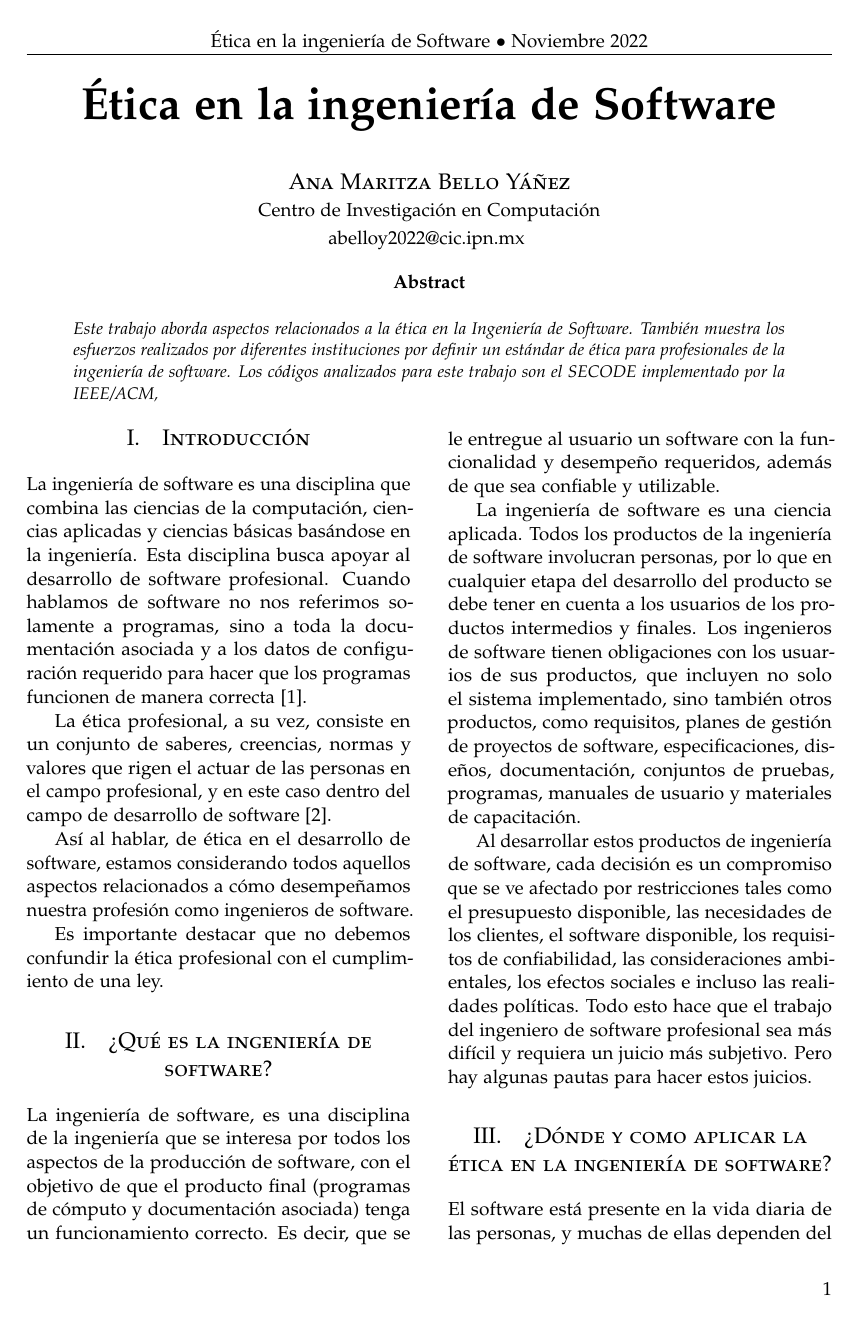
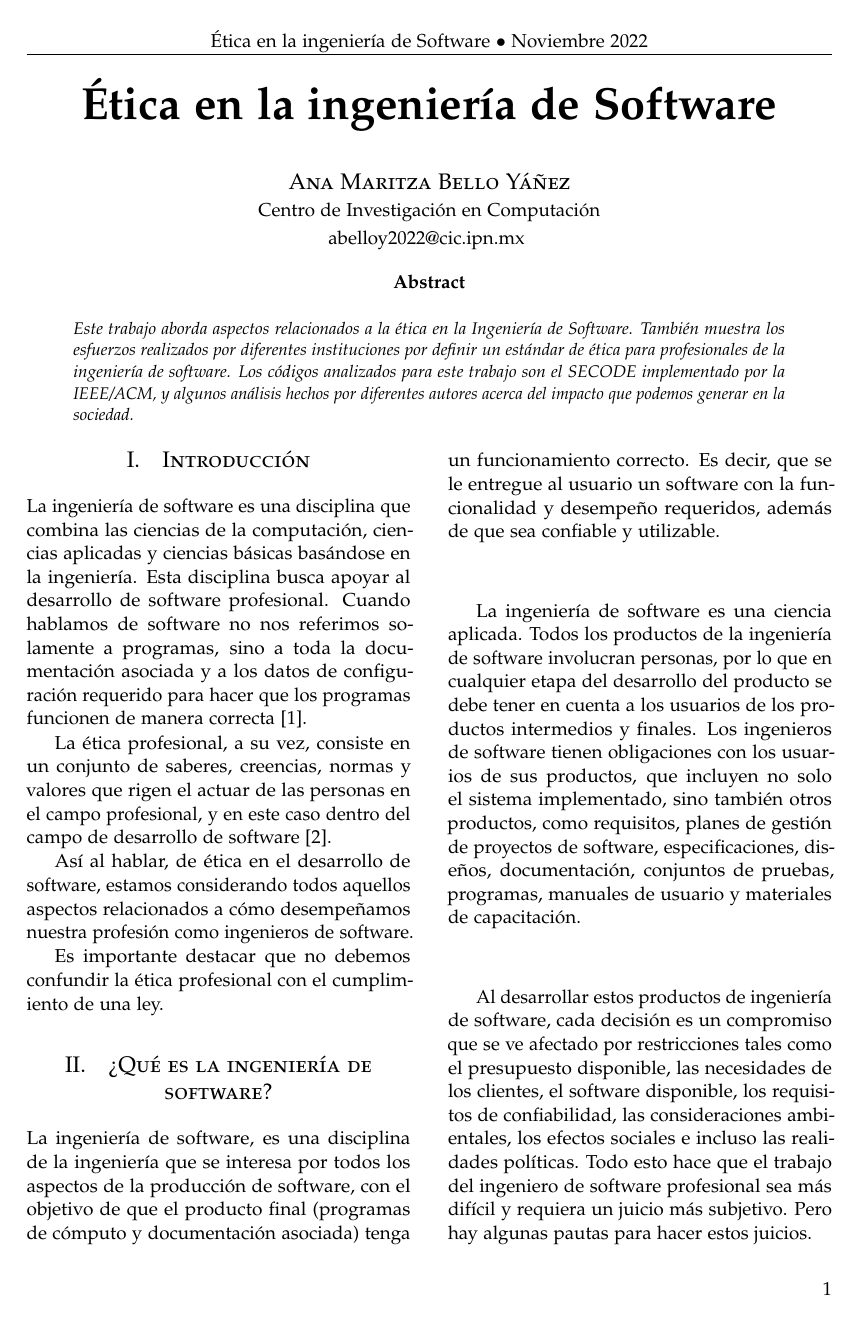
Before and after one commit to MaritzaB/masters_tasks, a LaTeX paper (reports/ethics_software_engineer.tex): page 1 of 6. Compiled offline with pdfLaTeX.

Commit message:
📝 Update report

```diff
--- a/reports/ethics_software_engineer.tex
+++ b/reports/ethics_software_engineer.tex
@@ -74,7 +74,8 @@ ingeniería de Software}}
 de Software. También muestra los esfuerzos realizados por diferentes
 instituciones por definir un estándar de ética para profesionales de la
 ingeniería de software. Los códigos analizados para este trabajo son el
-\textit{SECODE} implementado por la \textit{IEEE/ACM},
+\textit{SECODE} implementado por la \textit{IEEE/ACM}, y algunos análisis hechos
+por diferentes autores acerca del impacto que podemos generar en la sociedad.
 
 \end{abstract}
 
```
Also changed, not shown: reports/ethics_software_engineer.tex (8 more changed lines).
